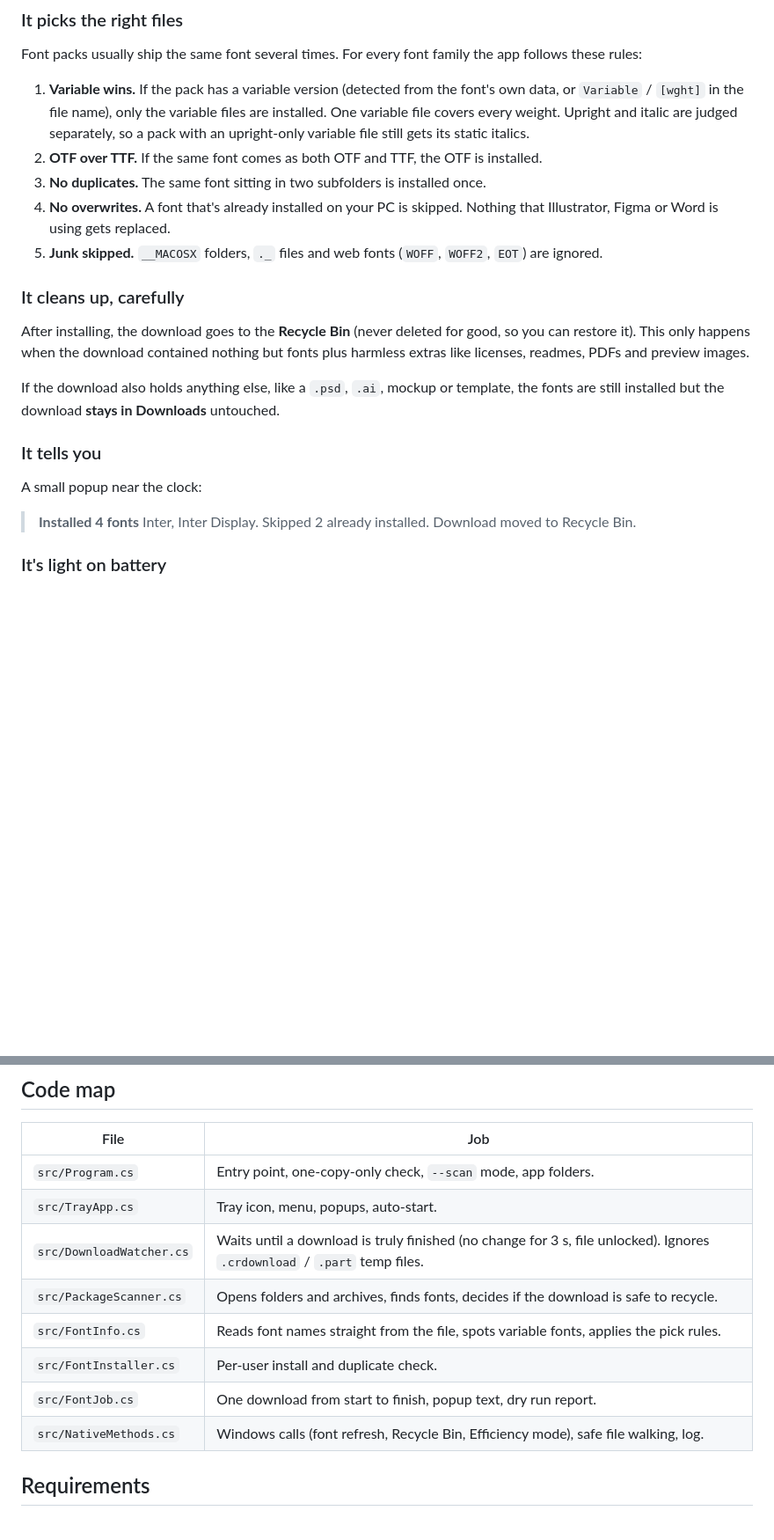
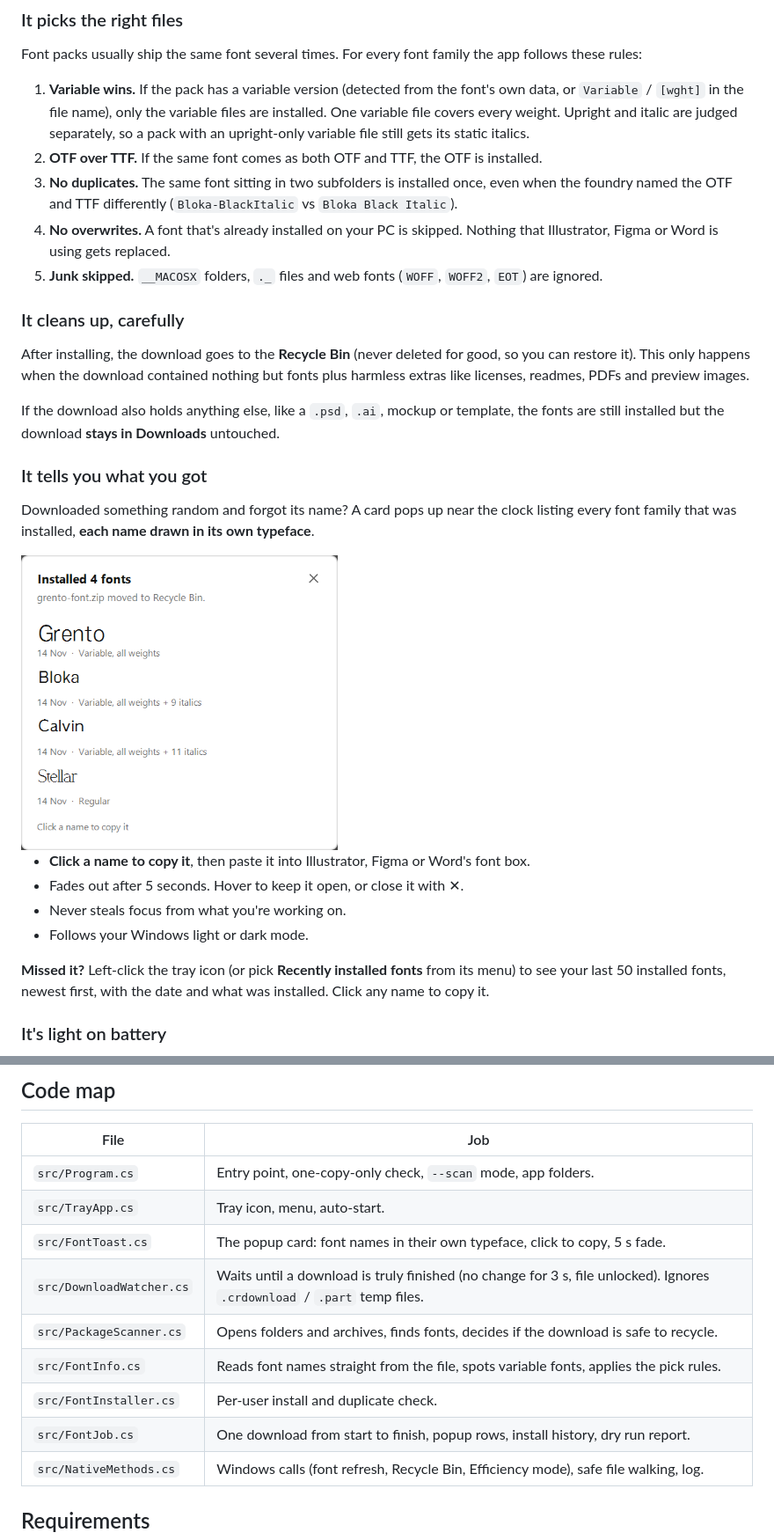
Before and after one commit to KumarAbhayRaj/font-auto-installer, a Markdown page: README.md, 2 parts joined by grey strips. Shown at 88% size. Rendered like a GitHub page; pictures changed too: docs/popup.png (added); blank space fills up the shorter version.

```diff
--- a/README.md
+++ b/README.md
@@ -33,7 +33,7 @@ Font packs usually ship the same font several times. For every font family the a
 
 1. **Variable wins.** If the pack has a variable version (detected from the font's own data, or `Variable` / `[wght]` in the file name), only the variable files are installed. One variable file covers every weight. Upright and italic are judged separately, so a pack with an upright-only variable file still gets its static italics.
 2. **OTF over TTF.** If the same font comes as both OTF and TTF, the OTF is installed.
-3. **No duplicates.** The same font sitting in two subfolders is installed once.
+3. **No duplicates.** The same font sitting in two subfolders is installed once, even when the foundry named the OTF and TTF differently (`Bloka-BlackItalic` vs `Bloka Black Italic`).
 4. **No overwrites.** A font that's already installed on your PC is skipped. Nothing that Illustrator, Figma or Word is using gets replaced.
 5. **Junk skipped.** `__MACOSX` folders, `._` files and web fonts (`WOFF`, `WOFF2`, `EOT`) are ignored.
 
@@ -43,12 +43,18 @@ After installing, the download goes to the **Recycle Bin** (never deleted for go
 
 If the download also holds anything else, like a `.psd`, `.ai`, mockup or template, the fonts are still installed but the download **stays in Downloads** untouched.
 
-### It tells you
+### It tells you what you got
 
-A small popup near the clock:
+Downloaded something random and forgot its name? A card pops up near the clock listing every font family that was installed, **each name drawn in its own typeface**.
 
-> **Installed 4 fonts**
-> Inter, Inter Display. Skipped 2 already installed. Download moved to Recycle Bin.
+<img src="docs/popup.png" width="360" alt="Popup listing installed fonts, each name shown in its own font">
+
+- **Click a name to copy it**, then paste it into Illustrator, Figma or Word's font box.
+- Fades out after 5 seconds. Hover to keep it open, or close it with ✕.
+- Never steals focus from what you're working on.
+- Follows your Windows light or dark mode.
+
+**Missed it?** Left-click the tray icon (or pick **Recently installed fonts** from its menu) to see your last 50 installed fonts, newest first, with the date and what was installed. Click any name to copy it.
 
 ### It's light on battery
 
@@ -145,12 +152,13 @@ Output: `app\FontAutoInstaller.exe`.
 | File | Job |
 |---|---|
 | `src/Program.cs` | Entry point, one-copy-only check, `--scan` mode, app folders. |
-| `src/TrayApp.cs` | Tray icon, menu, popups, auto-start. |
+| `src/TrayApp.cs` | Tray icon, menu, auto-start. |
+| `src/FontToast.cs` | The popup card: font names in their own typeface, click to copy, 5 s fade. |
 | `src/DownloadWatcher.cs` | Waits until a download is truly finished (no change for 3 s, file unlocked). Ignores `.crdownload` / `.part` temp files. |
 | `src/PackageScanner.cs` | Opens folders and archives, finds fonts, decides if the download is safe to recycle. |
 | `src/FontInfo.cs` | Reads font names straight from the file, spots variable fonts, applies the pick rules. |
 | `src/FontInstaller.cs` | Per-user install and duplicate check. |
-| `src/FontJob.cs` | One download from start to finish, popup text, dry run report. |
+| `src/FontJob.cs` | One download from start to finish, popup rows, install history, dry run report. |
 | `src/NativeMethods.cs` | Windows calls (font refresh, Recycle Bin, Efficiency mode), safe file walking, log. |
 
 ## Requirements
```
Also changed, not shown: other parts of README.md (+4 -3 lines), 8 other files.
